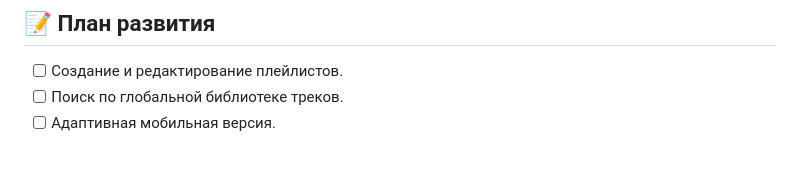
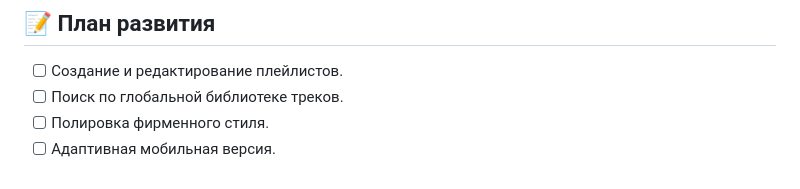
Before and after one commit to dazzieshine/resonance, a Markdown page: README.md, the part around the change. Rendered like a GitHub page.

```diff
--- a/README.md
+++ b/README.md
@@ -37,4 +37,5 @@ Resonance - это персональный веб-плеер, который п
 
 - [ ] Создание и редактирование плейлистов.
 - [ ] Поиск по глобальной библиотеке треков.
+- [ ] Полировка фирменного стиля.
 - [ ] Адаптивная мобильная версия.
```
